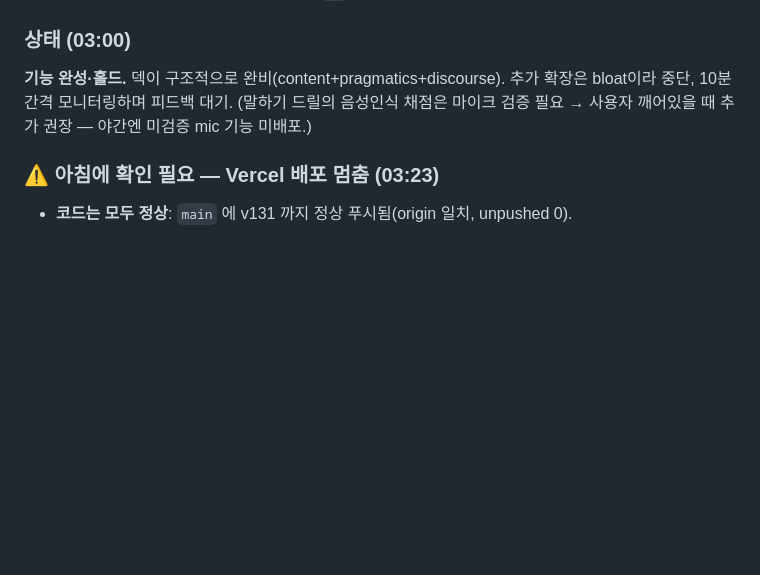
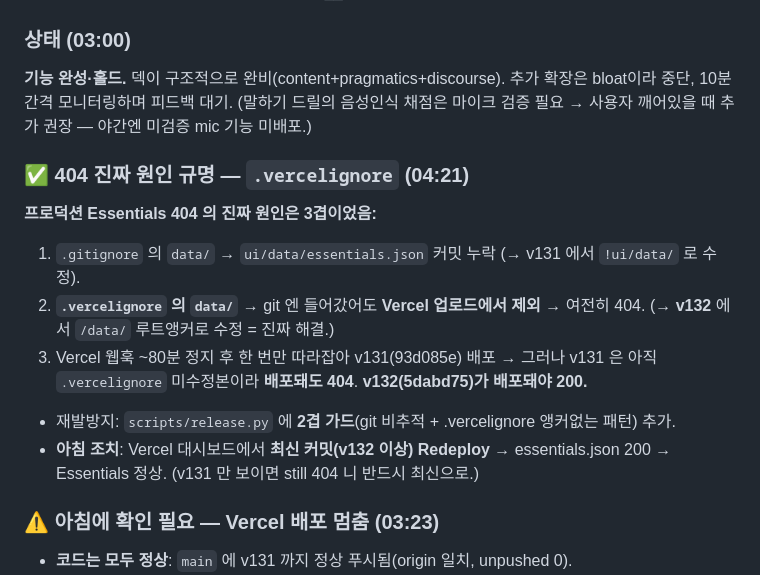
Before and after one commit to youngsancha/aep-review, a Markdown page: docs/NIGHT_BUILD.md, the part around the change. GitHub-like rendering; blank space fills up the shorter version.

Commit message:
docs: 404 진짜원인=.vercelignore data/ (3겹 진단 정리) + v132 가 200 만드는 커밋 명시
Co-Authored-By: Claude Opus 4.8 <noreply@anthropic.com>

```diff
--- a/docs/NIGHT_BUILD.md
+++ b/docs/NIGHT_BUILD.md
@@ -237,6 +237,17 @@ NowPlaying/About·로딩스켈레톤·뷰전환·a11y(reduced-motion/focus)·per
 중단, 10분 간격 모니터링하며 피드백 대기. (말하기 드릴의 음성인식 채점은 마이크 검증 필요 →
 사용자 깨어있을 때 추가 권장 — 야간엔 미검증 mic 기능 미배포.)
 
+### ✅ 404 진짜 원인 규명 — `.vercelignore` (04:21)
+**프로덕션 Essentials 404 의 진짜 원인은 3겹이었음:**
+1. `.gitignore` 의 `data/` → `ui/data/essentials.json` 커밋 누락 (→ v131 에서 `!ui/data/` 로 수정).
+2. **`.vercelignore` 의 `data/`** → git 엔 들어갔어도 **Vercel 업로드에서 제외** → 여전히 404.
+   (→ **v132** 에서 `/data/` 루트앵커로 수정 = 진짜 해결.)
+3. Vercel 웹훅 ~80분 정지 후 한 번만 따라잡아 v131(93d085e) 배포 → 그러나 v131 은 아직
+   `.vercelignore` 미수정본이라 **배포돼도 404**. **v132(5dabd75)가 배포돼야 200.**
+- 재발방지: `scripts/release.py` 에 **2겹 가드**(git 비추적 + .vercelignore 앵커없는 패턴) 추가.
+- **아침 조치**: Vercel 대시보드에서 **최신 커밋(v132 이상) Redeploy** → essentials.json 200 →
+  Essentials 정상. (v131 만 보이면 still 404 니 반드시 최신으로.)
+
 ### ⚠️ 아침에 확인 필요 — Vercel 배포 멈춤 (03:23)
 - **코드는 모두 정상**: `main` 에 v131 까지 정상 푸시됨(origin 일치, unpushed 0).
 - **그러나 프로덕션(aep-review.vercel.app)이 v129 에서 멈춤** — v130·v131·docs 커밋이
```
